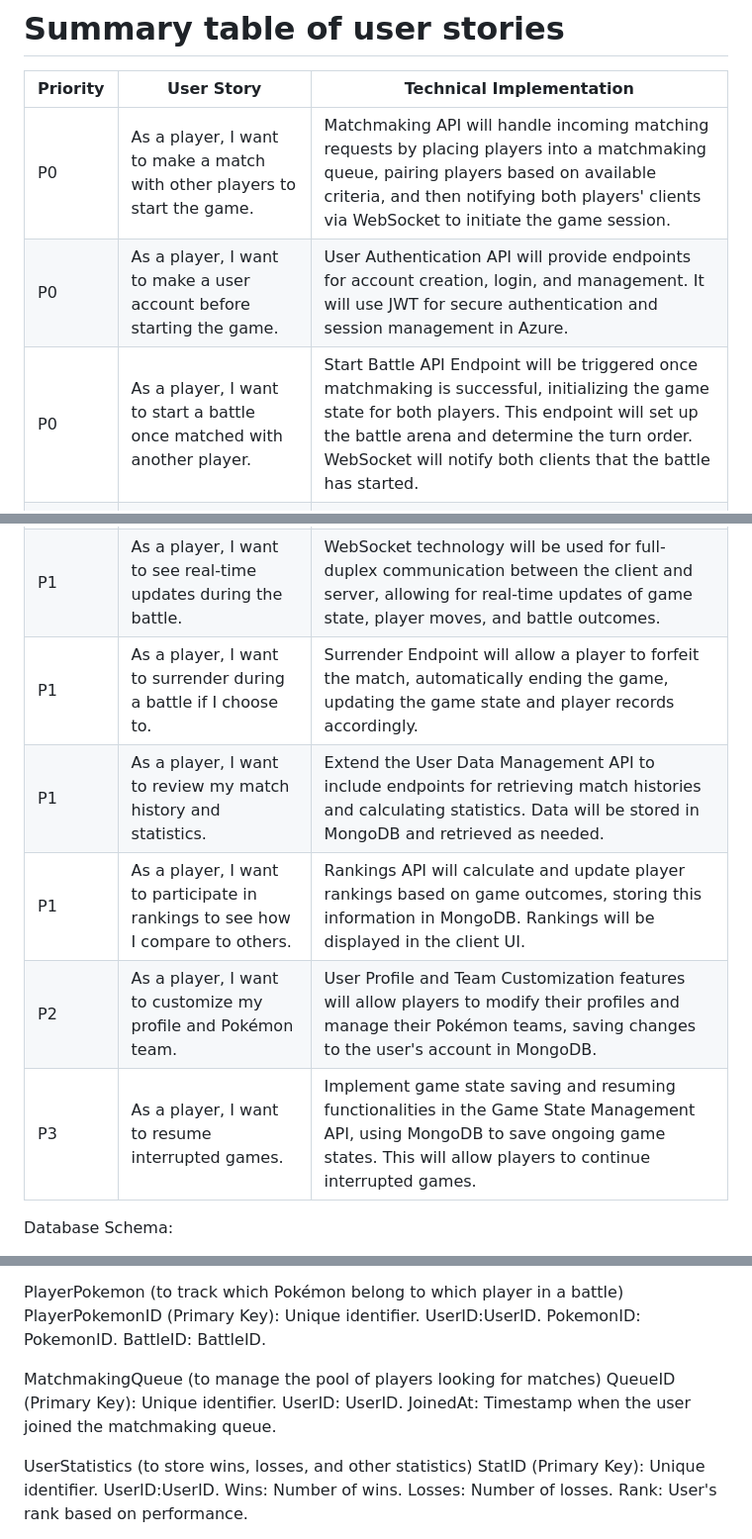
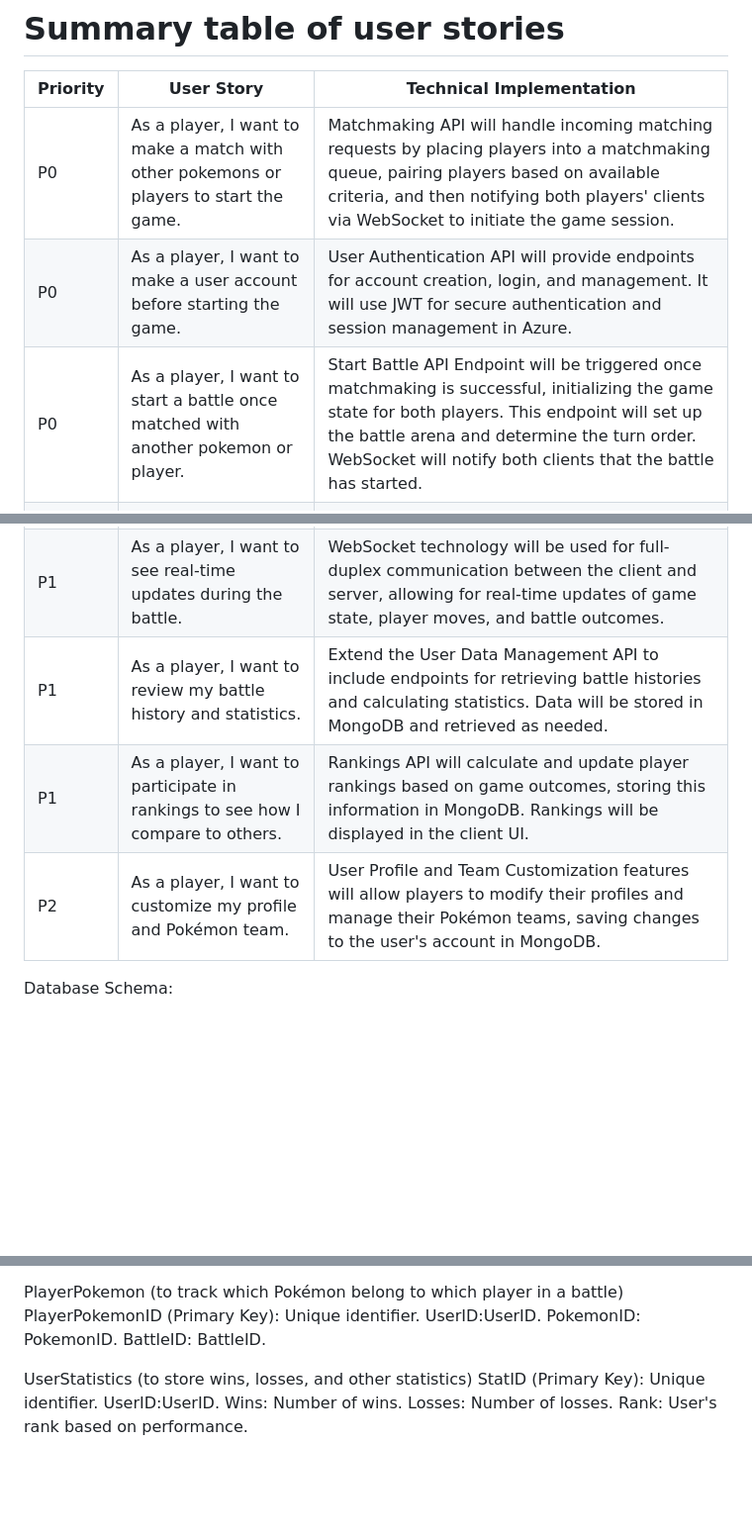
Before and after one commit to info441-wi24/PokemonGame, a Markdown page: README.md, 3 parts joined by grey strips. Shown at 99% size. GitHub-like rendering; blank space fills up the shorter version.

Commit message:
Edit user stories

```diff
--- a/README.md
+++ b/README.md
@@ -17,19 +17,17 @@ As developers, our desire to build such a platform is driven not only by our rec
 
 | Priority | User Story | Technical Implementation |
 |----------|------------|--------------------------|
-| P0 | As a player, I want to make a match with other players to start the game. | Matchmaking API will handle incoming matching requests by placing players into a matchmaking queue, pairing players based on available criteria, and then notifying both players' clients via WebSocket to initiate the game session. |
+| P0 | As a player, I want to make a match with other pokemons or players to start the game. | Matchmaking API will handle incoming matching requests by placing players into a matchmaking queue, pairing players based on available criteria, and then notifying both players' clients via WebSocket to initiate the game session. |
 | P0 | As a player, I want to make a user account before starting the game. | User Authentication API will provide endpoints for account creation, login, and management. It will use JWT for secure authentication and session management in Azure. |
-| P0 | As a player, I want to start a battle once matched with another player. | Start Battle API Endpoint will be triggered once matchmaking is successful, initializing the game state for both players. This endpoint will set up the battle arena and determine the turn order. WebSocket will notify both clients that the battle has started. |
+| P0 | As a player, I want to start a battle once matched with another pokemon or player. | Start Battle API Endpoint will be triggered once matchmaking is successful, initializing the game state for both players. This endpoint will set up the battle arena and determine the turn order. WebSocket will notify both clients that the battle has started. |
 | P0 | As a player, I want to select moves during my turn in the battle. | Make Move API Endpoint will accept move selections from the current player. It will validate the move, update the game state accordingly, and send the result of the move to both players via WebSocket. |
 | P0 | As a player, I want to see the outcome of each move in real time. | Real-time Update Mechanism via WebSocket will ensure that both players receive updates immediately after each move is made, including the move used, the damage dealt, and any status effects applied. |
 | P0 | As a player, I want the battle to end when my or my opponent's Pokémon all faint. | End Battle API Endpoint will be called when all Pokémon of a player faint, determining the winner and updating both players' records. Game state information will be saved for match history purposes. |
 | P1 | As a player, I want to store all my information and playing results in my account. | MongoDB will be used to securely store user profiles, game results, and possibly rankings. The User Data Management API will handle CRUD operations on this data. |
 | P1 | As a player, I want to see real-time updates during the battle. | WebSocket technology will be used for full-duplex communication between the client and server, allowing for real-time updates of game state, player moves, and battle outcomes. |
-| P1 | As a player, I want to surrender during a battle if I choose to. | Surrender Endpoint will allow a player to forfeit the match, automatically ending the game, updating the game state and player records accordingly. |
-| P1 | As a player, I want to review my match history and statistics. | Extend the User Data Management API to include endpoints for retrieving match histories and calculating statistics. Data will be stored in MongoDB and retrieved as needed. |
+| P1 | As a player, I want to review my battle history and statistics. | Extend the User Data Management API to include endpoints for retrieving battle histories and calculating statistics. Data will be stored in MongoDB and retrieved as needed. |
 | P1 | As a player, I want to participate in rankings to see how I compare to others. | Rankings API will calculate and update player rankings based on game outcomes, storing this information in MongoDB. Rankings will be displayed in the client UI. |
 | P2 | As a player, I want to customize my profile and Pokémon team. | User Profile and Team Customization features will allow players to modify their profiles and manage their Pokémon teams, saving changes to the user's account in MongoDB. |
-| P3 | As a player, I want to resume interrupted games. | Implement game state saving and resuming functionalities in the Game State Management API, using MongoDB to save ongoing game states. This will allow players to continue interrupted games. |
 
 
 
@@ -75,11 +73,6 @@ PlayerPokemonID (Primary Key): Unique identifier.
 UserID:UserID.
 PokemonID: PokemonID.
 BattleID: BattleID.
-
-MatchmakingQueue (to manage the pool of players looking for matches)
-QueueID (Primary Key): Unique identifier.
-UserID: UserID.
-JoinedAt: Timestamp when the user joined the matchmaking queue.
 
 UserStatistics (to store wins, losses, and other statistics)
 StatID (Primary Key): Unique identifier.
```
